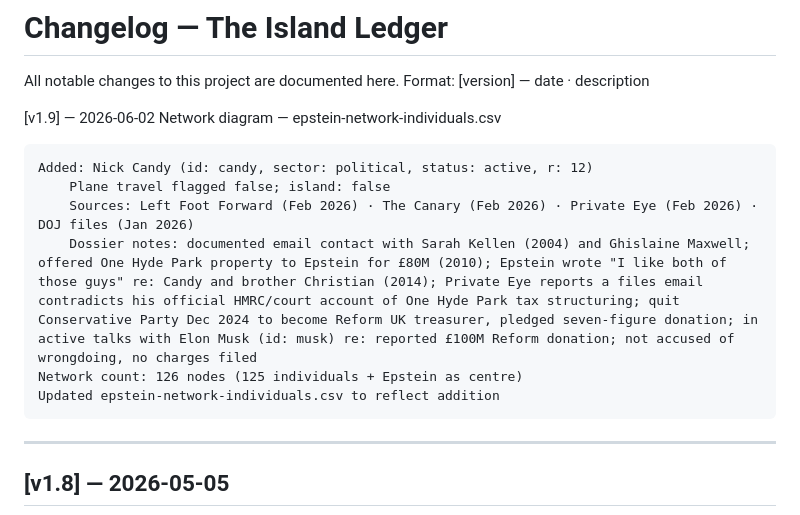
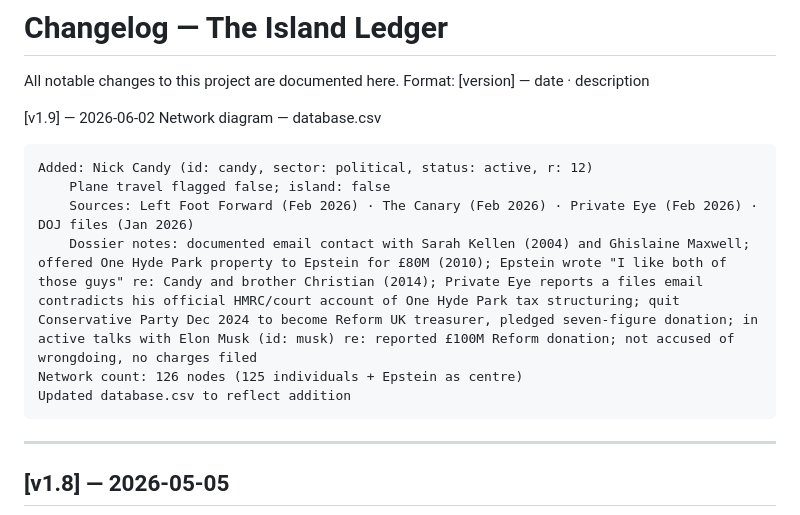
Before and after one commit to cyramatique/TheIslandLedger, a Markdown page: CHANGELOG.md, the part around the change. Drawn GitHub-style.

```diff
--- a/CHANGELOG.md
+++ b/CHANGELOG.md
@@ -4,14 +4,14 @@ All notable changes to this project are documented here.
 Format: [version] — date · description
 
 [v1.9] — 2026-06-02
-Network diagram — epstein-network-individuals.csv
+Network diagram — database.csv
 
     Added: Nick Candy (id: candy, sector: political, status: active, r: 12)
         Plane travel flagged false; island: false
         Sources: Left Foot Forward (Feb 2026) · The Canary (Feb 2026) · Private Eye (Feb 2026) · DOJ files (Jan 2026)
         Dossier notes: documented email contact with Sarah Kellen (2004) and Ghislaine Maxwell; offered One Hyde Park property to Epstein for £80M (2010); Epstein wrote "I like both of those guys" re: Candy and brother Christian (2014); Private Eye reports a files email contradicts his official HMRC/court account of One Hyde Park tax structuring; quit Conservative Party Dec 2024 to become Reform UK treasurer, pledged seven-figure donation; in active talks with Elon Musk (id: musk) re: reported £100M Reform donation; not accused of wrongdoing, no charges filed
     Network count: 126 nodes (125 individuals + Epstein as centre)
-    Updated epstein-network-individuals.csv to reflect addition
+    Updated database.csv to reflect addition
 
 ---
 
```
